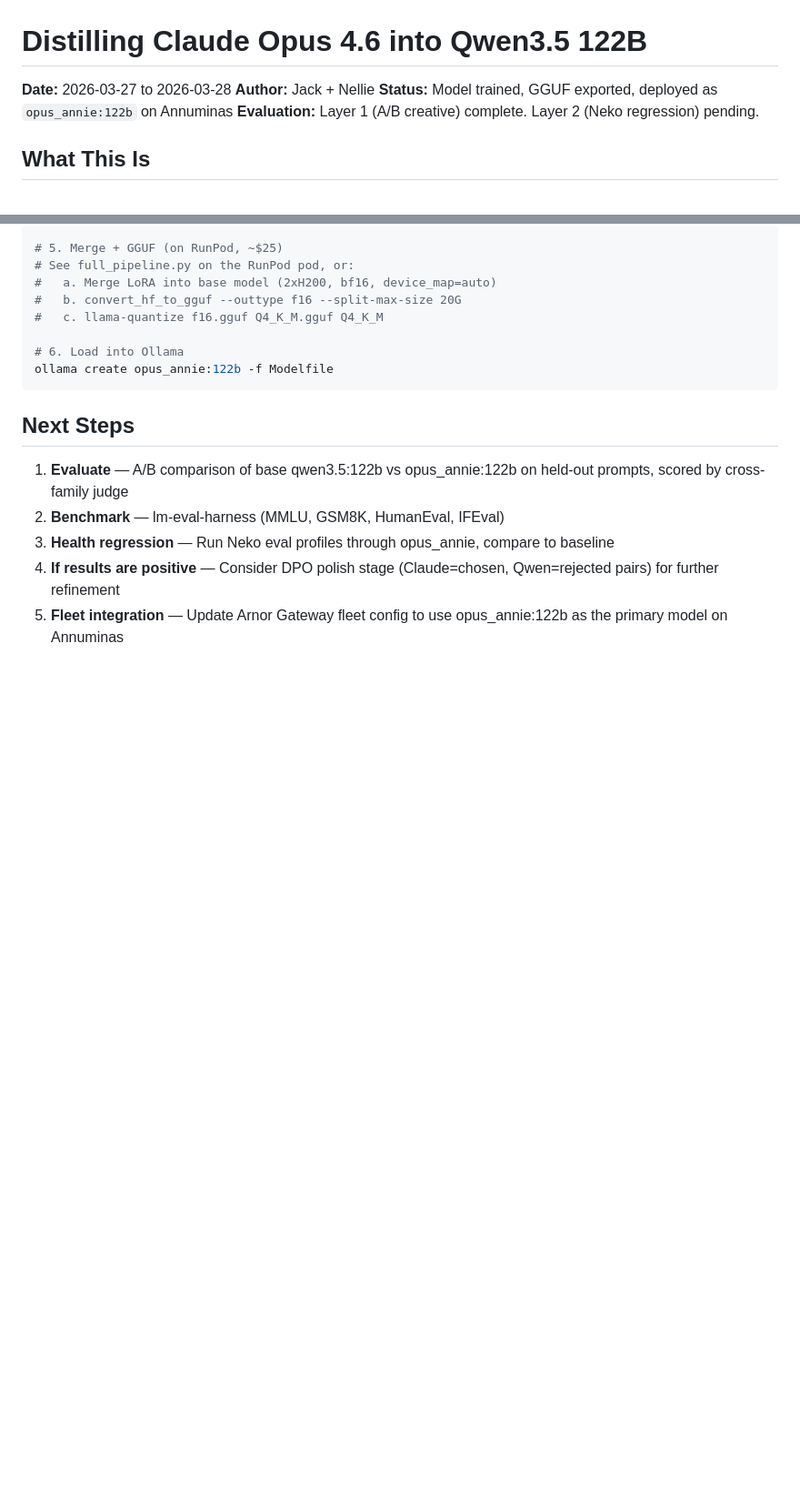
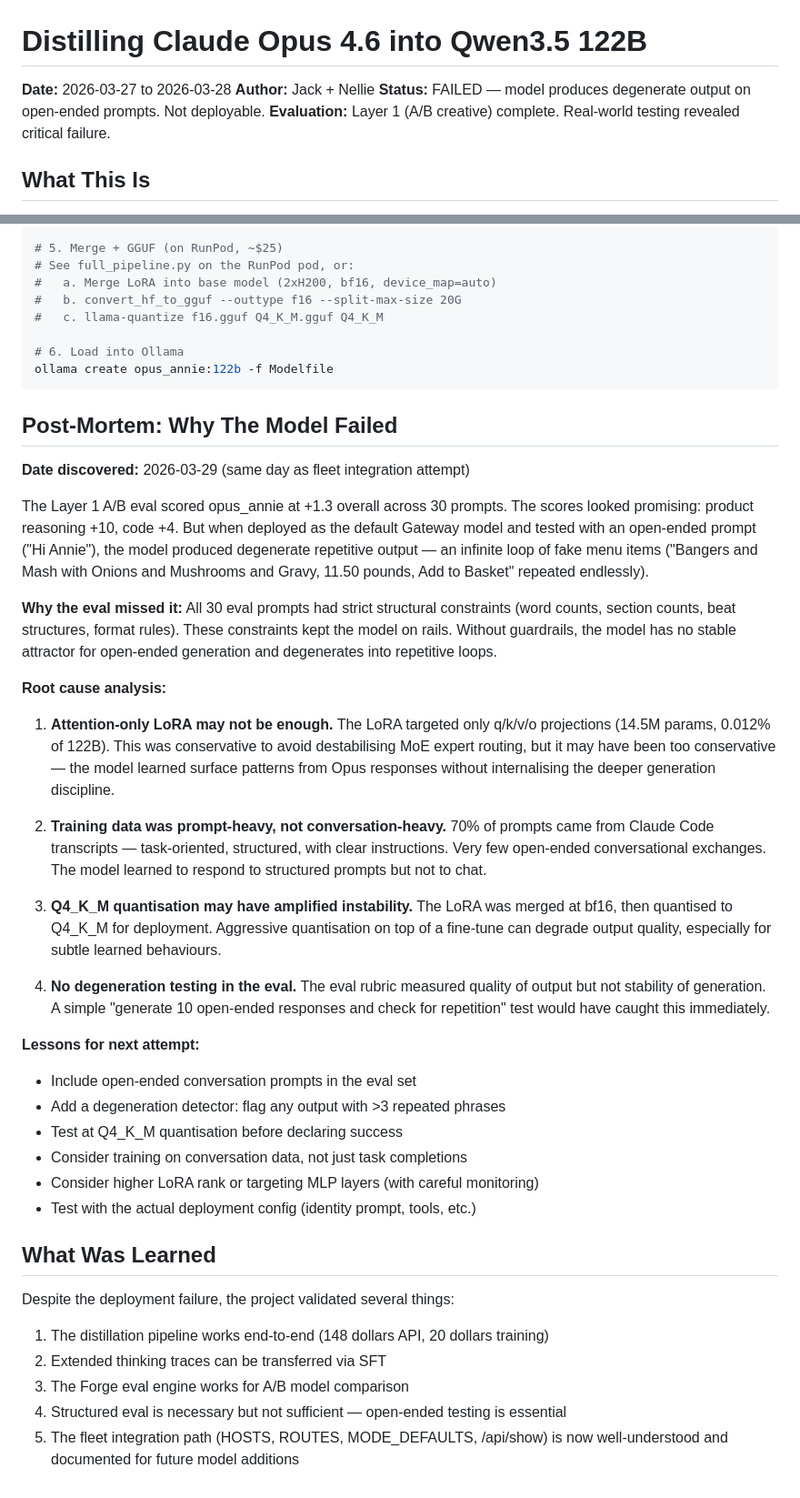
Before and after one commit to Shotsfiredbyj/Forging_The_Anvil, a Markdown page: Research/distillation/DISTILLATION-REPORT.md, 2 parts joined by grey strips. Shown at 91% size. GitHub-like rendering; blank space fills up the shorter version.

Commit message:
Document opus_annie deployment failure and post-mortem
Model produces degenerate repetitive output on open-ended prompts.
Structured eval with constrained prompts masked this. Added post-mortem
with root cause analysis and lessons for future distillation attempts.

````diff
--- a/Research/distillation/DISTILLATION-REPORT.md
+++ b/Research/distillation/DISTILLATION-REPORT.md
@@ -2,8 +2,8 @@
 
 **Date:** 2026-03-27 to 2026-03-28
 **Author:** Jack + Nellie
-**Status:** Model trained, GGUF exported, deployed as `opus_annie:122b` on Annuminas
-**Evaluation:** Layer 1 (A/B creative) complete. Layer 2 (Neko regression) pending.
+**Status:** FAILED — model produces degenerate output on open-ended prompts. Not deployable.
+**Evaluation:** Layer 1 (A/B creative) complete. Real-world testing revealed critical failure.
 
 ## What This Is
 
@@ -511,14 +511,63 @@ python3 04_sft_train.py \
 ollama create opus_annie:122b -f Modelfile
 ```
 
-## Next Steps
+## Post-Mortem: Why The Model Failed
 
-1. **Evaluate** — A/B comparison of base qwen3.5:122b vs opus_annie:122b on
-   held-out prompts, scored by cross-family judge
-2. **Benchmark** — lm-eval-harness (MMLU, GSM8K, HumanEval, IFEval)
-3. **Health regression** — Run Neko eval profiles through opus_annie, compare
-   to baseline
-4. **If results are positive** — Consider DPO polish stage (Claude=chosen,
-   Qwen=rejected pairs) for further refinement
-5. **Fleet integration** — Update Arnor Gateway fleet config to use
-   opus_annie:122b as the primary model on Annuminas
+**Date discovered:** 2026-03-29 (same day as fleet integration attempt)
+
+The Layer 1 A/B eval scored opus_annie at +1.3 overall across 30 prompts.
+The scores looked promising: product reasoning +10, code +4. But when
+deployed as the default Gateway model and tested with an open-ended
+prompt ("Hi Annie"), the model produced degenerate repetitive output —
+an infinite loop of fake menu items ("Bangers and Mash with Onions and
+Mushrooms and Gravy, 11.50 pounds, Add to Basket" repeated endlessly).
+
+**Why the eval missed it:** All 30 eval prompts had strict structural
+constraints (word counts, section counts, beat structures, format rules).
+These constraints kept the model on rails. Without guardrails, the model
+has no stable attractor for open-ended generation and degenerates into
+repetitive loops.
+
+**Root cause analysis:**
+
+1. **Attention-only LoRA may not be enough.** The LoRA targeted only
+   q/k/v/o projections (14.5M params, 0.012% of 122B). This was
+   conservative to avoid destabilising MoE expert routing, but it may
+   have been too conservative — the model learned surface patterns
+   from Opus responses without internalising the deeper generation
+   discipline.
+
+2. **Training data was prompt-heavy, not conversation-heavy.** 70% of
+   prompts came from Claude Code transcripts — task-oriented, structured,
+   with clear instructions. Very few open-ended conversational exchanges.
+   The model learned to respond to structured prompts but not to chat.
+
+3. **Q4_K_M quantisation may have amplified instability.** The LoRA was
+   merged at bf16, then quantised to Q4_K_M for deployment. Aggressive
+   quantisation on top of a fine-tune can degrade output quality,
+   especially for subtle learned behaviours.
+
+4. **No degeneration testing in the eval.** The eval rubric measured
+   quality of output but not stability of generation. A simple
+   "generate 10 open-ended responses and check for repetition" test
+   would have caught this immediately.
+
+**Lessons for next attempt:**
+
+- Include open-ended conversation prompts in the eval set
+- Add a degeneration detector: flag any output with >3 repeated phrases
+- Test at Q4_K_M quantisation before declaring success
+- Consider training on conversation data, not just task completions
+- Consider higher LoRA rank or targeting MLP layers (with careful monitoring)
+- Test with the actual deployment config (identity prompt, tools, etc.)
+
+## What Was Learned
+
+Despite the deployment failure, the project validated several things:
+
+1. The distillation pipeline works end-to-end (148 dollars API, 20 dollars training)
+2. Extended thinking traces can be transferred via SFT
+3. The Forge eval engine works for A/B model comparison
+4. Structured eval is necessary but not sufficient — open-ended testing is essential
+5. The fleet integration path (HOSTS, ROUTES, MODE_DEFAULTS, /api/show) is now
+   well-understood and documented for future model additions
````
Also changed, not shown: 1 other file.
